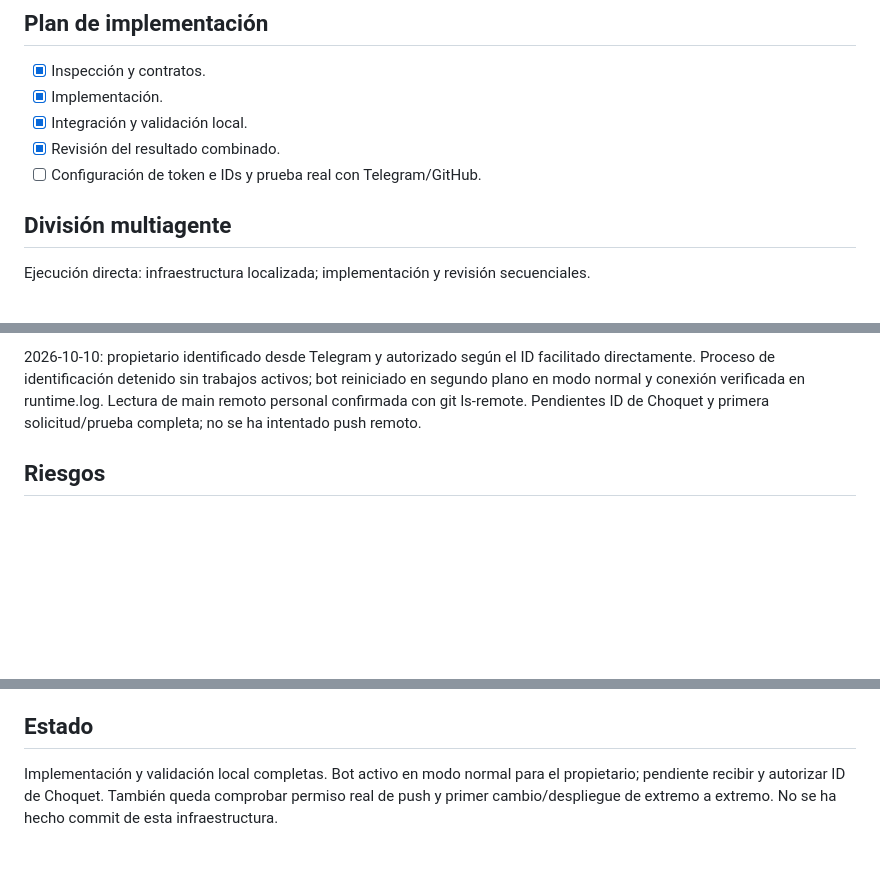
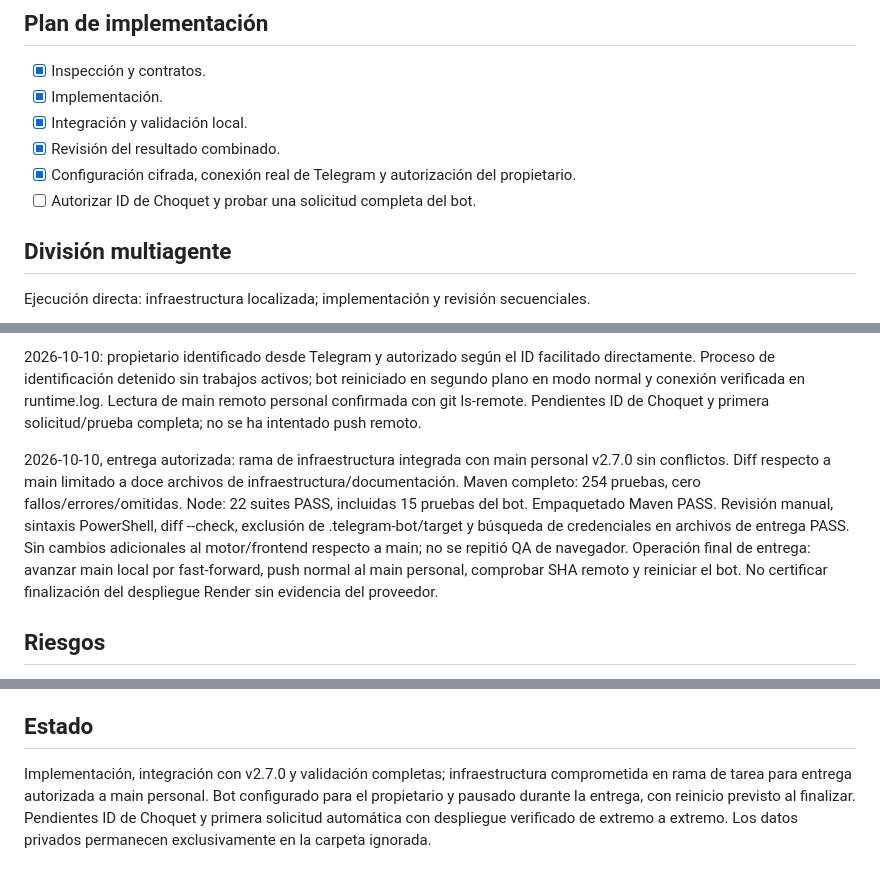
Before and after one commit to faliideusto/Tesis, a Markdown page: .agent/plans/telegram-bot.md, 3 parts joined by grey strips. GitHub-like rendering; blank space fills up the shorter version.

Commit message:
docs: registrar validacion del bot integrado con v2.7.0

```diff
--- a/.agent/plans/telegram-bot.md
+++ b/.agent/plans/telegram-bot.md
@@ -23,7 +23,8 @@ Motor Java para futuros cambios de reglas. Bot API oficial de Telegram y Codex C
 - [x] Implementación.
 - [x] Integración y validación local.
 - [x] Revisión del resultado combinado.
-- [ ] Configuración de token e IDs y prueba real con Telegram/GitHub.
+- [x] Configuración cifrada, conexión real de Telegram y autorización del propietario.
+- [ ] Autorizar ID de Choquet y probar una solicitud completa del bot.
 
 ## División multiagente
 Ejecución directa: infraestructura localizada; implementación y revisión secuenciales.
@@ -42,6 +43,8 @@ Sintaxis Node/PowerShell y git diff --check: PASS. Revisión manual de archivos
 
 2026-10-10: propietario identificado desde Telegram y autorizado según el ID facilitado directamente. Proceso de identificación detenido sin trabajos activos; bot reiniciado en segundo plano en modo normal y conexión verificada en runtime.log. Lectura de main remoto personal confirmada con git ls-remote. Pendientes ID de Choquet y primera solicitud/prueba completa; no se ha intentado push remoto.
 
+2026-10-10, entrega autorizada: rama de infraestructura integrada con main personal v2.7.0 sin conflictos. Diff respecto a main limitado a doce archivos de infraestructura/documentación. Maven completo: 254 pruebas, cero fallos/errores/omitidas. Node: 22 suites PASS, incluidas 15 pruebas del bot. Empaquetado Maven PASS. Revisión manual, sintaxis PowerShell, diff --check, exclusión de .telegram-bot/target y búsqueda de credenciales en archivos de entrega PASS. Sin cambios adicionales al motor/frontend respecto a main; no se repitió QA de navegador. Operación final de entrega: avanzar main local por fast-forward, push normal al main personal, comprobar SHA remoto y reiniciar el bot. No certificar finalización del despliegue Render sin evidencia del proveedor.
+
 ## Riesgos
 Automatización ejecuta código del repositorio con los permisos del usuario; el sandbox de Codex no aísla las pruebas del publicador. Reinicios de Render pierden salas en memoria. Apagado durante push ambiguo: no repetir automáticamente.
 
@@ -51,4 +54,4 @@ Automatización ejecuta código del repositorio con los permisos del usuario; el
 2026-10-10: usuario solicita subir toda la infraestructura a main para preparar el uso de Choquet. main personal ya contiene v2.7.0, más reciente que la base v2.6.0 de esta rama. Integrar main sin revertir ese balance, validar el resultado combinado y publicar únicamente al remoto personal, excluyendo .telegram-bot/ y target/. Bot pausado mientras se integra; reiniciar al terminar. El acceso de Choquet sigue dependiendo de su ID, no de esta publicación.
 
 ## Estado
-Implementación y validación local completas. Bot activo en modo normal para el propietario; pendiente recibir y autorizar ID de Choquet. También queda comprobar permiso real de push y primer cambio/despliegue de extremo a extremo. No se ha hecho commit de esta infraestructura.
+Implementación, integración con v2.7.0 y validación completas; infraestructura comprometida en rama de tarea para entrega autorizada a main personal. Bot configurado para el propietario y pausado durante la entrega, con reinicio previsto al finalizar. Pendientes ID de Choquet y primera solicitud automática con despliegue verificado de extremo a extremo. Los datos privados permanecen exclusivamente en la carpeta ignorada.
```
